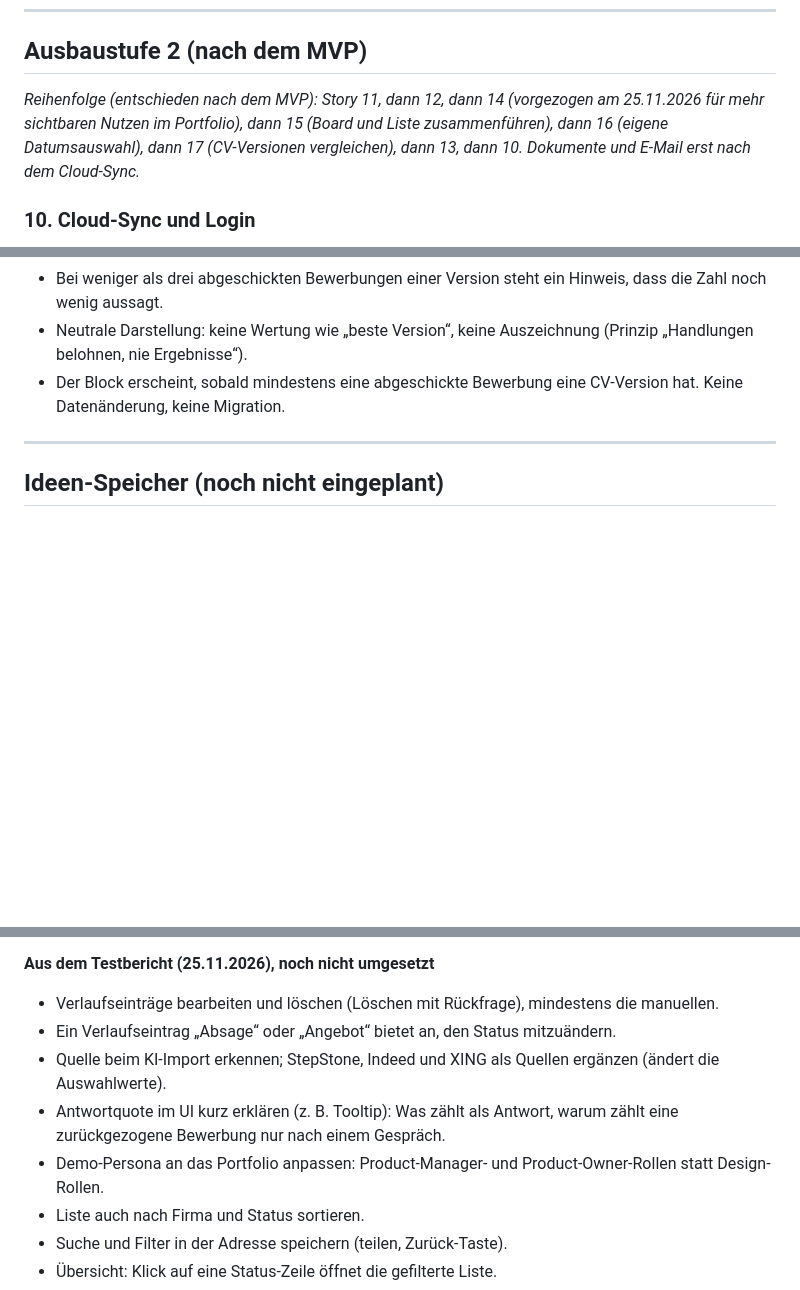
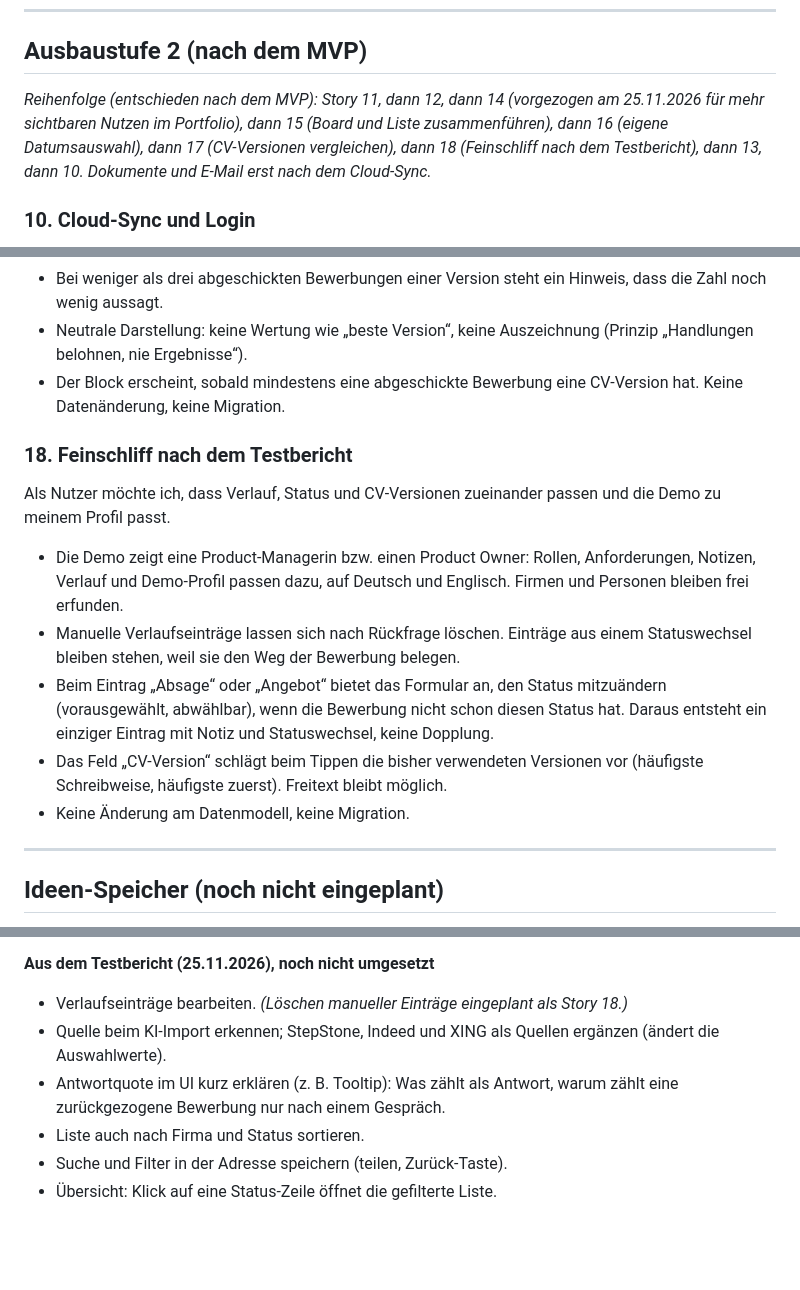
Before and after one commit to Fransen58/bewerbungstracker, a Markdown page: SPEC.md, 3 parts joined by grey strips. GitHub-like rendering; blank space fills up the shorter version.

```diff
--- a/SPEC.md
+++ b/SPEC.md
@@ -136,7 +136,7 @@ Als Bewerber möchte ich das Projekt öffentlich zeigen, damit es als Nachweis m
 
 ## Ausbaustufe 2 (nach dem MVP)
 
-_Reihenfolge (entschieden nach dem MVP): Story 11, dann 12, dann 14 (vorgezogen am 25.11.2026 für mehr sichtbaren Nutzen im Portfolio), dann 15 (Board und Liste zusammenführen), dann 16 (eigene Datumsauswahl), dann 17 (CV-Versionen vergleichen), dann 13, dann 10. Dokumente und E-Mail erst nach dem Cloud-Sync._
+_Reihenfolge (entschieden nach dem MVP): Story 11, dann 12, dann 14 (vorgezogen am 25.11.2026 für mehr sichtbaren Nutzen im Portfolio), dann 15 (Board und Liste zusammenführen), dann 16 (eigene Datumsauswahl), dann 17 (CV-Versionen vergleichen), dann 18 (Feinschliff nach dem Testbericht), dann 13, dann 10. Dokumente und E-Mail erst nach dem Cloud-Sync._
 
 ### 10. Cloud-Sync und Login
 - Optionale Speicherung in Supabase mit Login per Magic Link und Row Level Security, damit die Daten geräteübergreifend und sicher verfügbar sind.
@@ -201,6 +201,14 @@ Als Nutzer möchte ich sehen, welche CV-Version wie oft eine Antwort bekommt, da
 - Neutrale Darstellung: keine Wertung wie „beste Version“, keine Auszeichnung (Prinzip „Handlungen belohnen, nie Ergebnisse“).
 - Der Block erscheint, sobald mindestens eine abgeschickte Bewerbung eine CV-Version hat. Keine Datenänderung, keine Migration.
 
+### 18. Feinschliff nach dem Testbericht
+Als Nutzer möchte ich, dass Verlauf, Status und CV-Versionen zueinander passen und die Demo zu meinem Profil passt.
+- Die Demo zeigt eine Product-Managerin bzw. einen Product Owner: Rollen, Anforderungen, Notizen, Verlauf und Demo-Profil passen dazu, auf Deutsch und Englisch. Firmen und Personen bleiben frei erfunden.
+- Manuelle Verlaufseinträge lassen sich nach Rückfrage löschen. Einträge aus einem Statuswechsel bleiben stehen, weil sie den Weg der Bewerbung belegen.
+- Beim Eintrag „Absage“ oder „Angebot“ bietet das Formular an, den Status mitzuändern (vorausgewählt, abwählbar), wenn die Bewerbung nicht schon diesen Status hat. Daraus entsteht ein einziger Eintrag mit Notiz und Statuswechsel, keine Dopplung.
+- Das Feld „CV-Version“ schlägt beim Tippen die bisher verwendeten Versionen vor (häufigste Schreibweise, häufigste zuerst). Freitext bleibt möglich.
+- Keine Änderung am Datenmodell, keine Migration.
+
 ---
 
 ## Ideen-Speicher (noch nicht eingeplant)
@@ -241,11 +249,9 @@ Gesammelt am 16.11.2026 nach einem ruhigen Durchgang durch das Tool. Nichts davo
 - Probeinterview: Fragen nacheinander beantworten, Rückmeldung gegen ein Raster (Üben mit Rückmeldung wirkt laut Forschung am stärksten).
 
 **Aus dem Testbericht (25.11.2026), noch nicht umgesetzt**
-- Verlaufseinträge bearbeiten und löschen (Löschen mit Rückfrage), mindestens die manuellen.
-- Ein Verlaufseintrag „Absage“ oder „Angebot“ bietet an, den Status mitzuändern.
+- Verlaufseinträge bearbeiten. *(Löschen manueller Einträge eingeplant als Story 18.)*
 - Quelle beim KI-Import erkennen; StepStone, Indeed und XING als Quellen ergänzen (ändert die Auswahlwerte).
 - Antwortquote im UI kurz erklären (z. B. Tooltip): Was zählt als Antwort, warum zählt eine zurückgezogene Bewerbung nur nach einem Gespräch.
-- Demo-Persona an das Portfolio anpassen: Product-Manager- und Product-Owner-Rollen statt Design-Rollen.
 - Liste auch nach Firma und Status sortieren.
 - Suche und Filter in der Adresse speichern (teilen, Zurück-Taste).
 - Übersicht: Klick auf eine Status-Zeile öffnet die gefilterte Liste.
```
Also changed, not shown: PROZESS.md (+16 -0 lines), README.md (+2 -2 lines), docs/screenshots/board-light.png, docs/screenshots/detail-light.png, docs/screenshots/list-dark.png, docs/screenshots/mobile-board.png, 7 other files.
